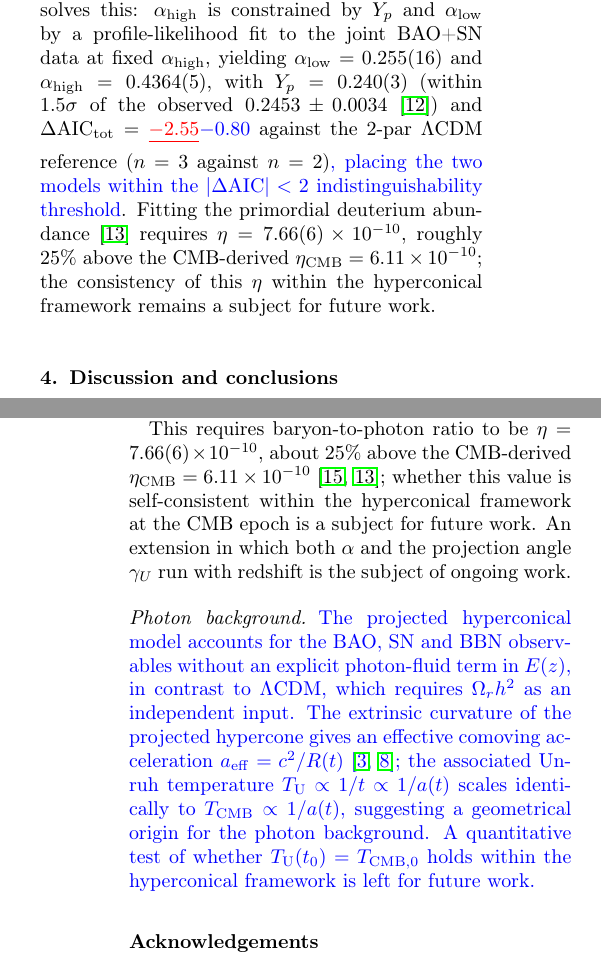
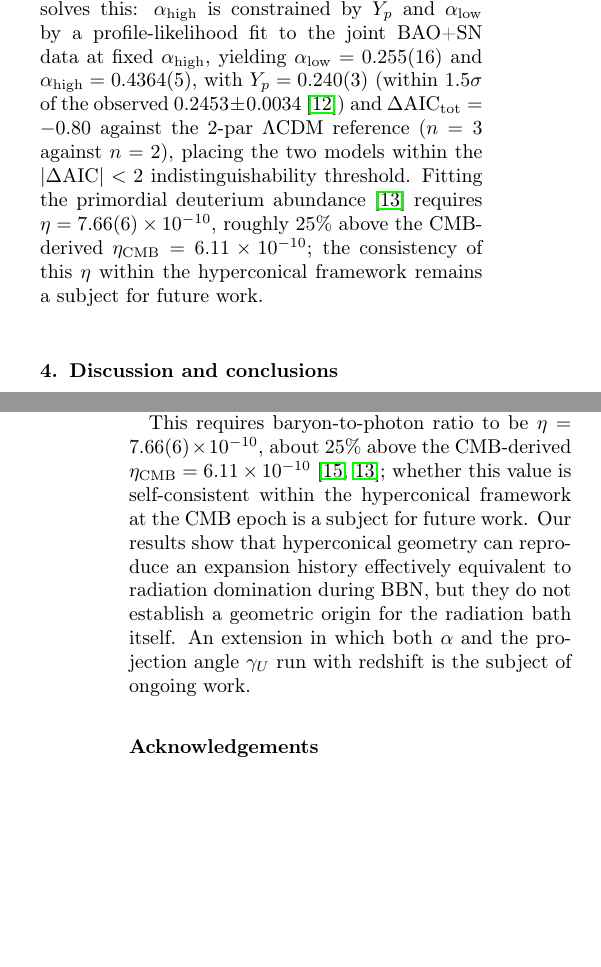
Before and after one commit to robertmonjo/bao_sn_bbn, a LaTeX paper (main.tex): two parts of the columns of pages 3 and 5 of 6, joined at a grey line, cut so that both start at the same text, the shorter picture padded with empty space. Compiled offline with pdfLaTeX.

Commit message:
Update on Overleaf.

```diff
--- a/main.tex
+++ b/main.tex
@@ -120,7 +120,7 @@ Statistical analyses keep $\alpha$ as the single geometric parameter. The fit qu
 
 \paragraph{Running-$\alpha$ model comparison} The constant-$\alpha$ model (best-fit $\alpha=0.320$ for BAO+SN) gives $\chi^2_{\nu,\rm BAO}=2.70$, substantially worse than the $\Lambda$CDM reference ($\chi^2_{\nu,\rm BAO}=1.789$; Table~\ref{tab:joint}), motivating the running-$\alpha$ extension. Among running-$\alpha$ configurations, the 0-parameter case ($\alpha_{\rm high}=1/2$ fixed) has $\Delta\mathrm{AIC}_{\rm tot}=+4.23$; while the BAO+SN-only fit gives $\alpha_{\rm high}=0.425(26)$, $\langle H_{\rm perc}/H_{\rm rad}\rangle_{\rm geom}\approx1.09$, and $\Delta\mathrm{AIC}_{\rm tot}=-1.86$. Enforcing the BBN normalisation $\langle H_{\rm perc}/H_{\rm rad}\rangle_{\rm geom}=1.000$ over $T=0.07$--$0.10\,\mathrm{MeV}$ ($\sigma_H=4\%$ from $Y_p$ \cite{Aver2021,fields2020bbn}) pins $\alpha_{\rm high}=0.422(1)$ with $\chi^2_{\nu,\rm BAO}=1.418$, $\chi^2_{\nu,\rm SN}=0.816$, and $\Delta\mathrm{AIC}_{\rm tot}=-3.87$ relative to the 2-par $\Lambda$CDM reference. A simplified freeze-out calculation \cite{kolbturner1990} yields $Y_p\approx0.16$, however, indicating that the geometric-mean proxy captures the late synthesis window but not the $n/p$ freeze-out at $T\sim0.8\,\mathrm{MeV}$.
 
-\paragraph{Two-parameter extension} A two-parameter extension that frees $\alpha_{\rm low}$ in addition to $\alpha_{\rm high}$ (see Table~\ref{tab:joint}, last row of the BAO+SN+BBN block) resolves this: $\alpha_{\rm high}$ is constrained by $Y_p$ and $\alpha_{\rm low}$ by a profile-likelihood fit to the joint BAO+SN data at fixed $\alpha_{\rm high}$, yielding $\alpha_{\rm low}=0.255(16)$ and $\alpha_{\rm high}=0.4364(5)$, with $Y_p=0.240(3)$ (within $1.5\sigma$ of the observed $0.2453\pm0.0034$ \cite{Aver2021}) and $\Delta\mathrm{AIC}_{\rm tot}=\textcolor{red}{\sout{-2.55}}\textcolor{blue}{-0.80}$ against the 2-par $\Lambda$CDM reference ($n=3$ against $n=2$)\textcolor{blue}{, placing the two models within the $|\Delta\mathrm{AIC}|<2$ indistinguishability threshold}. Fitting the primordial deuterium abundance \cite{schoneberg2024bbn} requires $\eta=7.66(6)\times10^{-10}$, roughly $25\%$ above the CMB-derived $\eta_{\rm CMB}=6.11\times10^{-10}$; the consistency of this $\eta$ within the hyperconical framework remains a subject for future work.
+\paragraph{Two-parameter extension} A two-parameter extension that frees $\alpha_{\rm low}$ in addition to $\alpha_{\rm high}$ (see Table~\ref{tab:joint}, last row of the BAO+SN+BBN block) resolves this: $\alpha_{\rm high}$ is constrained by $Y_p$ and $\alpha_{\rm low}$ by a profile-likelihood fit to the joint BAO+SN data at fixed $\alpha_{\rm high}$, yielding $\alpha_{\rm low}=0.255(16)$ and $\alpha_{\rm high}=0.4364(5)$, with $Y_p=0.240(3)$ (within $1.5\sigma$ of the observed $0.2453\pm0.0034$ \cite{Aver2021}) and $\Delta\mathrm{AIC}_{\rm tot}= -0.80$ against the 2-par $\Lambda$CDM reference ($n=3$ against $n=2$), placing the two models within the $|\Delta\mathrm{AIC}|<2$ indistinguishability threshold. Fitting the primordial deuterium abundance \cite{schoneberg2024bbn} requires $\eta=7.66(6)\times10^{-10}$, roughly $25\%$ above the CMB-derived $\eta_{\rm CMB}=6.11\times10^{-10}$; the consistency of this $\eta$ within the hyperconical framework remains a subject for future work.
 
 \begin{table*}[htbp]
 \centering
@@ -158,11 +158,10 @@ Statistical analyses keep $\alpha$ as the single geometric parameter. The fit qu
 
 \paragraph{BBN synthesis} The running-$\alpha$ model (Eq.~\ref{eq:running_sqrt}) with $\alpha_{\rm high}=0.422$ achieves $\chi^2_{\nu,\rm BAO}=1.418$ and $\chi^2_{\nu,\rm SN}=0.816$, and matches the geometric-mean Hubble-rate normalisation over the synthesis window $T=0.07$--$0.10\,\mathrm{MeV}$ ($\langle H_{\rm perc}/H_{\rm rad}\rangle_{\rm geom}=1.000$, $\sigma_H=4\%$ \cite{Aver2021}), giving $\Delta\mathrm{AIC}_{\rm tot}=-3.87$ against the 2-par $\Lambda$CDM reference. However, the model's expansion rate at $T\sim0.8\,\mathrm{MeV}$, corresponding to the neutron freeze-out epoch, is $H/H_{\rm std}\approx0.41$--$0.47$, significantly below the standard value. A Kolb--Turner freeze-out estimate \cite{kolbturner1990} gives $Y_p\approx0.16$, far below the observed $0.247\pm0.004$ \cite{Aver2021}; the geometric-mean proxy captures only the late synthesis window and does not constrain n/p freeze-out.
 
-To solve this, we let $\alpha_{\rm low}$ be a second free parameter. The two-parameter extension obtains $\alpha_{\rm low}=0.255^{+0.017}_{-0.015}$ and $\alpha_{\rm high}=0.4364\pm0.0005$, with $Y_p=0.240(3)$ (within $1.5\sigma$ of the observed $0.2453\pm0.0034$) and $\Delta\mathrm{AIC}_{\rm tot}=\textcolor{red}{\sout{-2.55}}\textcolor{blue}{-0.80}$ compared to the 2-par $\Lambda$CDM reference.
+To solve this, we let $\alpha_{\rm low}$ be a second free parameter. The two-parameter extension obtains $\alpha_{\rm low}=0.255^{+0.017}_{-0.015}$ and $\alpha_{\rm high}=0.4364\pm0.0005$, with $Y_p=0.240(3)$ (within $1.5\sigma$ of the observed $0.2453\pm0.0034$) and $\Delta\mathrm{AIC}_{\rm tot}=-0.80$ compared to the 2-par $\Lambda$CDM reference.
 
-This requires baryon-to-photon ratio to be $\eta=7.66(6)\times10^{-10}$, about $25\%$ above the CMB-derived $\eta_{\rm CMB}=6.11\times10^{-10}$ \cite{fields2020bbn,schoneberg2024bbn}; whether this value is self-consistent within the hyperconical framework at the CMB epoch is a subject for future work.  An extension in which both $\alpha$ and the projection angle $\gamma_U$ run with redshift is the subject of ongoing work.
+This requires baryon-to-photon ratio to be $\eta=7.66(6)\times10^{-10}$, about $25\%$ above the CMB-derived $\eta_{\rm CMB}=6.11\times10^{-10}$ \cite{fields2020bbn,schoneberg2024bbn}; whether this value is self-consistent within the hyperconical framework at the CMB epoch is a subject for future work.  Our results show that hyperconical geometry can reproduce an expansion history effectively equivalent to radiation domination during BBN, but they do not establish a geometric origin for the radiation bath itself.  An extension in which both $\alpha$ and the projection angle $\gamma_U$ run with redshift is the subject of ongoing work.
 
-\paragraph{Photon background} \textcolor{blue}{The projected hyperconical model accounts for the BAO, SN and BBN observables without an explicit photon-fluid term in $E(z)$, in contrast to $\Lambda$CDM, which requires $\Omega_r h^2$ as an independent input. The extrinsic curvature of the projected hypercone gives an effective comoving acceleration $a_{\rm eff}=c^2/R(t)$ \cite{monjo2018projected,Monjo_2024}; the associated Unruh temperature $T_{\rm U}\propto 1/t\propto 1/a(t)$ scales identically to $T_{\rm CMB}\propto 1/a(t)$, suggesting a geometrical origin for the photon background. A quantitative test of whether $T_{\rm U}(t_0)=T_{\rm CMB,0}$ holds within the hyperconical framework is left for future work.}
 
 \section*{Acknowledgements}
 R. Monjo thanks Moncy V. John for his encouragement and support at the start of the collaboration with A. E. Sasi.
```
Also changed, not shown: main.tex (2 more changed lines).
